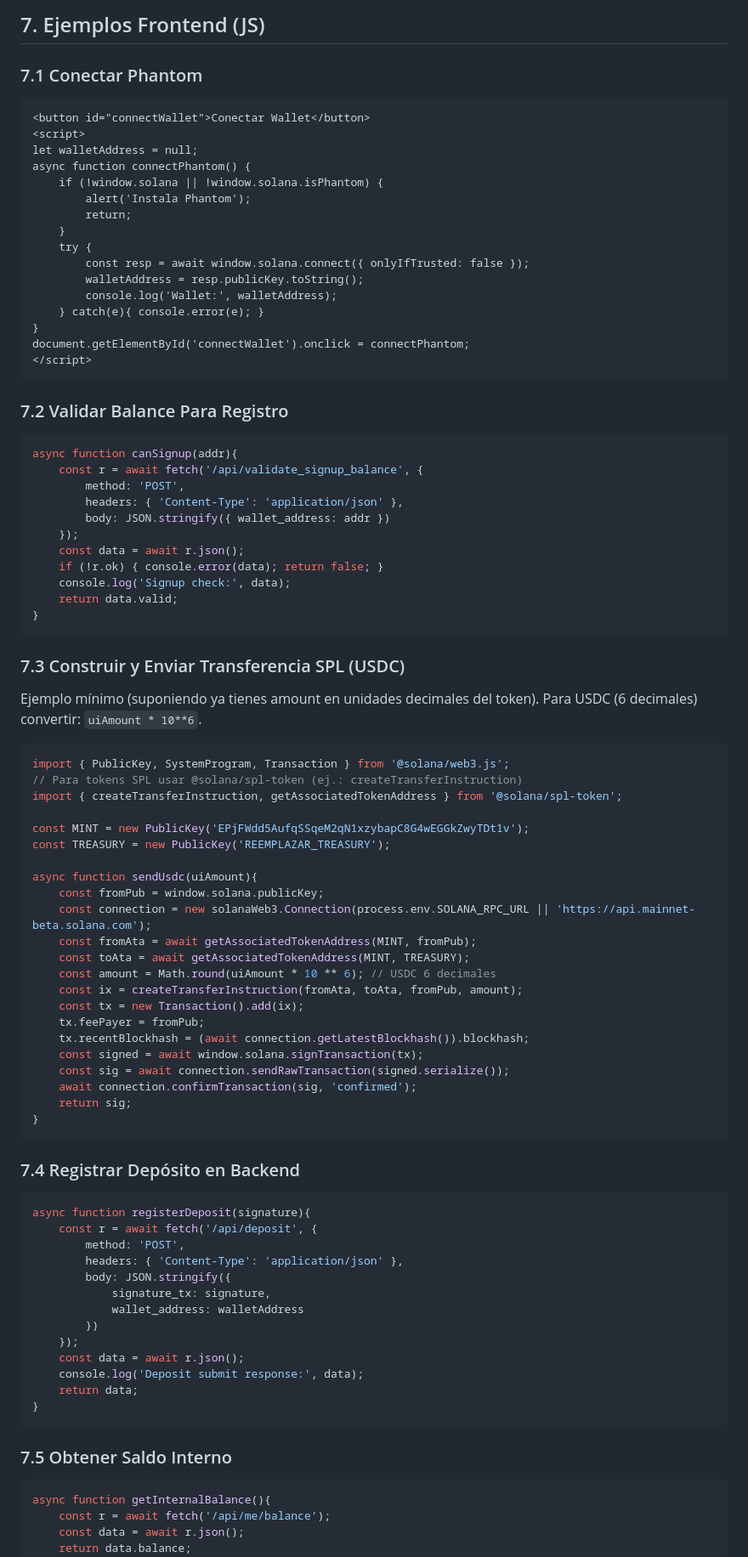
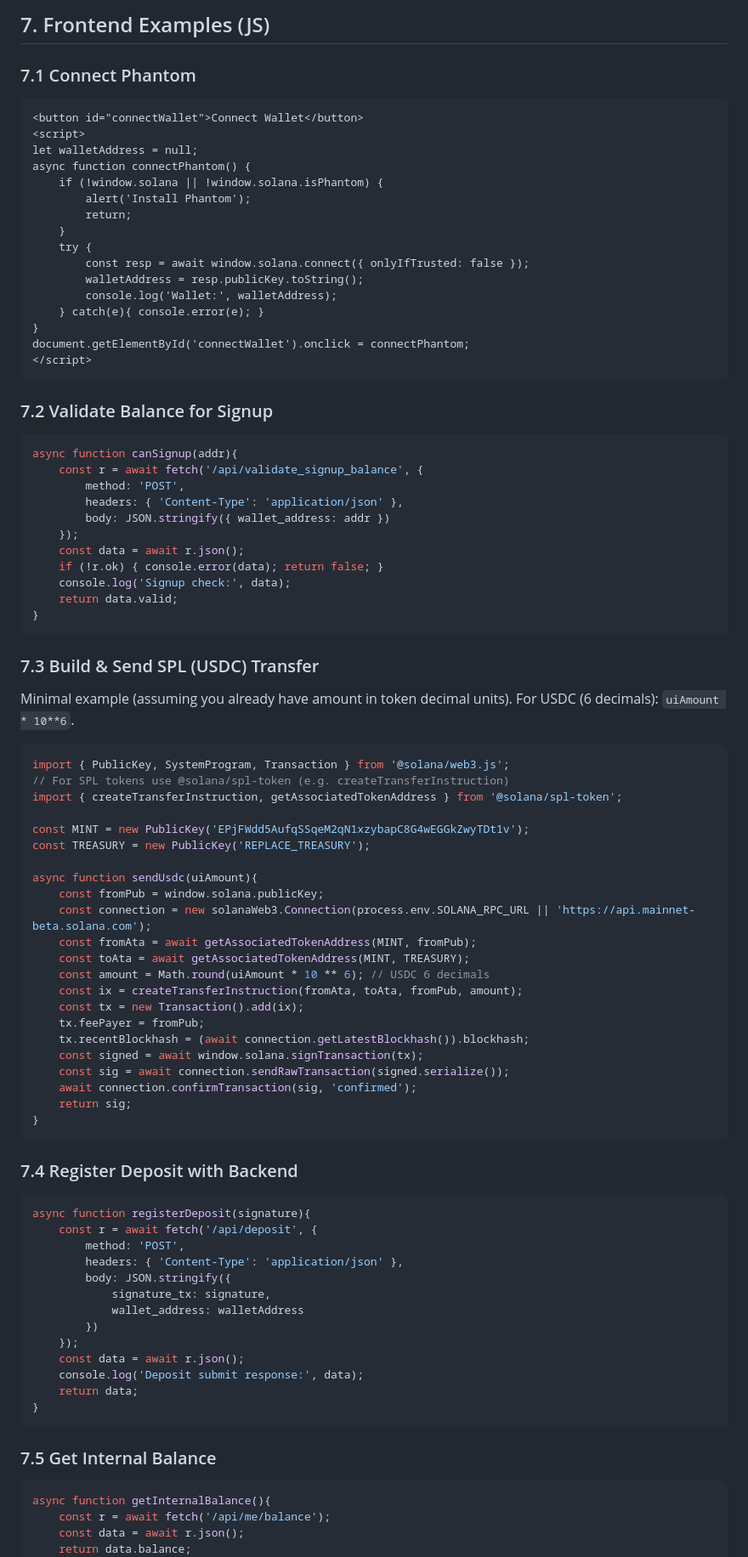
Before and after one commit to dan637jk-cell/chgproyectverify, a Markdown page: README.md, the part around the change printed below. Shown: that part at 85% size. Drawn GitHub-style.

````diff
--- a/README.md
+++ b/README.md
@@ -57,14 +57,14 @@ BASE_URL=http://localhost:8080
 
-## 7. Ejemplos Frontend (JS)
+## 7. Frontend Examples (JS)
 
-### 7.1 Conectar Phantom
+### 7.1 Connect Phantom
 ```html
-<button id="connectWallet">Conectar Wallet</button>
+<button id="connectWallet">Connect Wallet</button>
 <script>
 let walletAddress = null;
 async function connectPhantom() {
 	if (!window.solana || !window.solana.isPhantom) {
-		alert('Instala Phantom');
+		alert('Install Phantom');
 		return;
 	}
 	try {
@@ -77,7 +77,7 @@ document.getElementById('connectWallet').onclick = connectPhantom;
 </script>
 ```
 
-### 7.2 Validar Balance Para Registro
+### 7.2 Validate Balance for Signup
 ```js
 async function canSignup(addr){
 	const r = await fetch('/api/validate_signup_balance', {
@@ -92,22 +92,22 @@ async function canSignup(addr){
 }
 ```
 
-### 7.3 Construir y Enviar Transferencia SPL (USDC)
-Ejemplo mínimo (suponiendo ya tienes amount en unidades decimales del token). Para USDC (6 decimales) convertir: `uiAmount * 10**6`.
+### 7.3 Build & Send SPL (USDC) Transfer
+Minimal example (assuming you already have amount in token decimal units). For USDC (6 decimals): `uiAmount * 10**6`.
 ```js
 import { PublicKey, SystemProgram, Transaction } from '@solana/web3.js';
-// Para tokens SPL usar @solana/spl-token (ej.: createTransferInstruction)
+// For SPL tokens use @solana/spl-token (e.g. createTransferInstruction)
 import { createTransferInstruction, getAssociatedTokenAddress } from '@solana/spl-token';
 
 const MINT = new PublicKey('EPjFWdd5AufqSSqeM2qN1xzybapC8G4wEGGkZwyTDt1v');
-const TREASURY = new PublicKey('REEMPLAZAR_TREASURY');
+const TREASURY = new PublicKey('REPLACE_TREASURY');
 
 async function sendUsdc(uiAmount){
 	const fromPub = window.solana.publicKey;
 	const connection = new solanaWeb3.Connection(process.env.SOLANA_RPC_URL || 'https://api.mainnet-beta.solana.com');
 	const fromAta = await getAssociatedTokenAddress(MINT, fromPub);
 	const toAta = await getAssociatedTokenAddress(MINT, TREASURY);
-	const amount = Math.round(uiAmount * 10 ** 6); // USDC 6 decimales
+	const amount = Math.round(uiAmount * 10 ** 6); // USDC 6 decimals
 	const ix = createTransferInstruction(fromAta, toAta, fromPub, amount);
 	const tx = new Transaction().add(ix);
 	tx.feePayer = fromPub;
@@ -119,7 +119,7 @@ async function sendUsdc(uiAmount){
 }
 ```
 
-### 7.4 Registrar Depósito en Backend
+### 7.4 Register Deposit with Backend
 ```js
 async function registerDeposit(signature){
 	const r = await fetch('/api/deposit', {
@@ -136,7 +136,7 @@ async function registerDeposit(signature){
 }
 ```
 
-### 7.5 Obtener Saldo Interno
+### 7.5 Get Internal Balance
 ```js
 async function getInternalBalance(){
 	const r = await fetch('/api/me/balance');
````
Also changed, not shown: other parts of README.md (+56 -99 lines).
